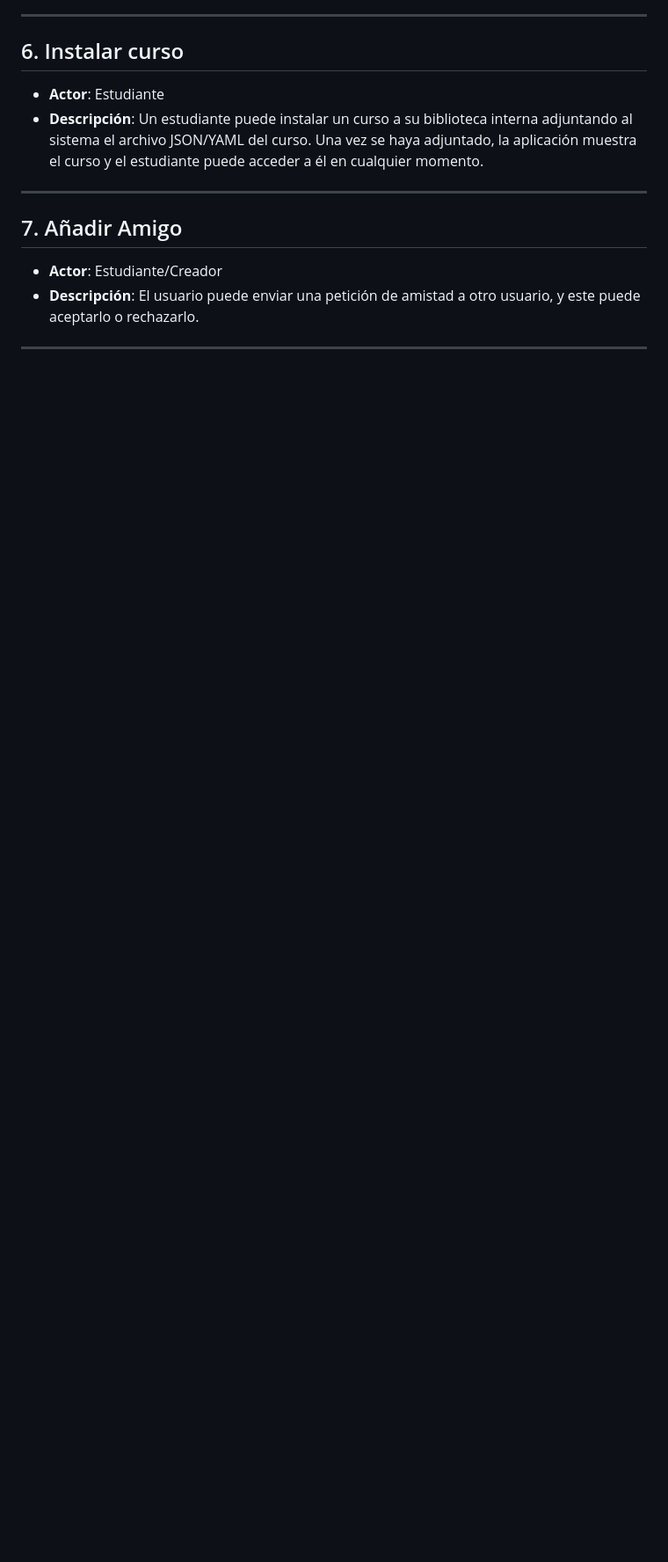
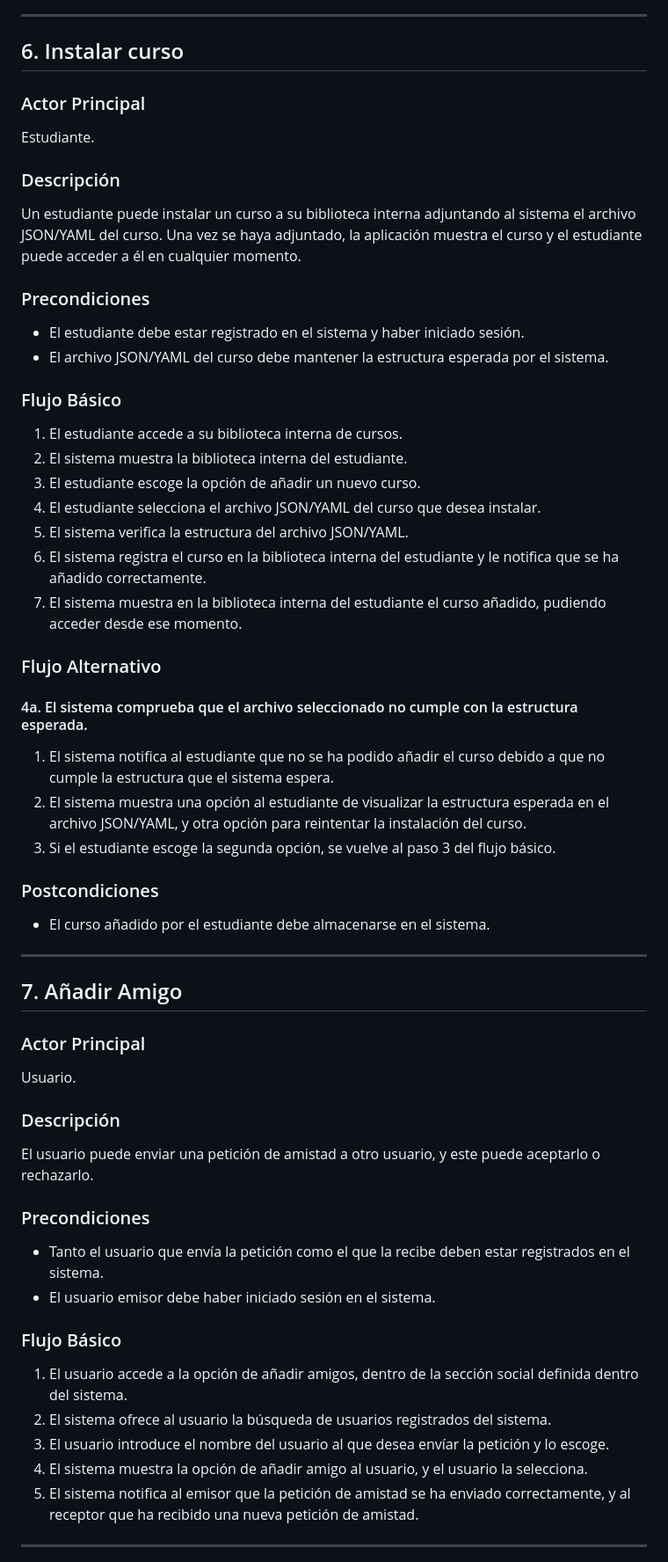
Before and after one commit to JHLumu/Proyecto_PDS_2024-25, a Markdown page: docs/casos-de-uso/casos-de-uso.md, the part around one of its changes. Shown at 88% size. GitHub-like rendering; blank space fills up the shorter version.

```diff
--- a/docs/casos-de-uso/casos-de-uso.md
+++ b/docs/casos-de-uso/casos-de-uso.md
@@ -94,15 +94,56 @@ El usuario inicia sesión para acceder a la plataforma con su cuenta.
 
 ## 6. Instalar curso
 
-* **Actor**: Estudiante
-* **Descripción**: Un estudiante puede instalar un curso a su biblioteca interna adjuntando al sistema el archivo JSON/YAML del curso. Una vez se haya adjuntado, la aplicación muestra el curso y el estudiante puede acceder a él en cualquier momento.
+### Actor Principal
+Estudiante.
+
+### Descripción
+Un estudiante puede instalar un curso a su biblioteca interna adjuntando al sistema el archivo JSON/YAML del curso. Una vez se haya adjuntado, la aplicación muestra el curso y el estudiante puede acceder a él en cualquier momento.
+
+### Precondiciones
+
+* El estudiante debe estar registrado en el sistema y haber iniciado sesión.
+* El archivo JSON/YAML del curso debe mantener la estructura esperada por el sistema.
+
+### Flujo Básico
+
+1. El estudiante accede a su biblioteca interna de cursos.
+2. El sistema muestra la biblioteca interna del estudiante.
+3. El estudiante escoge la opción de añadir un nuevo curso.
+4. El estudiante selecciona el archivo JSON/YAML del curso que desea instalar.
+5. El sistema verifica la estructura del archivo JSON/YAML.
+6. El sistema registra el curso en la biblioteca interna del estudiante y le notifica que se ha añadido correctamente.
+7. El sistema muestra en la biblioteca interna del estudiante el curso añadido, pudiendo acceder desde ese momento.
+
+### Flujo Alternativo
+
+#### 4a. El sistema comprueba que el archivo seleccionado no cumple con la estructura esperada.
+1. El sistema notifica al estudiante que no se ha podido añadir el curso debido a que no cumple la estructura que el sistema espera.
+2. El sistema muestra una opción al estudiante de visualizar la estructura esperada en el archivo JSON/YAML, y otra opción para reintentar la instalación del curso.
+3. Si el estudiante escoge la segunda opción, se vuelve al paso 3 del flujo básico.
+
+### Postcondiciones
+* El curso añadido por el estudiante debe almacenarse en el sistema.
 
 ---
 
 ## 7. Añadir Amigo
 
-* **Actor**: Estudiante/Creador
-* **Descripción**: El usuario puede enviar una petición de amistad a otro usuario, y este puede aceptarlo o rechazarlo.
+### Actor Principal
+Usuario.
 
+### Descripción
+El usuario puede enviar una petición de amistad a otro usuario, y este puede aceptarlo o rechazarlo.
+
+### Precondiciones
+* Tanto el usuario que envía la petición como el que la recibe deben estar registrados en el sistema.
+* El usuario emisor debe haber iniciado sesión en el sistema.
+
+### Flujo Básico
+1. El usuario accede a la opción de añadir amigos, dentro de la sección social definida dentro del sistema.
+2. El sistema ofrece al usuario la búsqueda de usuarios registrados del sistema.
+3. El usuario introduce el nombre del usuario al que desea envíar la petición y lo escoge.
+4. El sistema muestra la opción de añadir amigo al usuario, y el usuario la selecciona.
+5. El sistema notifica al emisor que la petición de amistad se ha enviado correctamente, y al receptor que ha recibido una nueva petición de amistad.
 ---
 
```
Also changed, not shown: other parts of docs/casos-de-uso/casos-de-uso.md (+26 -11 lines).
